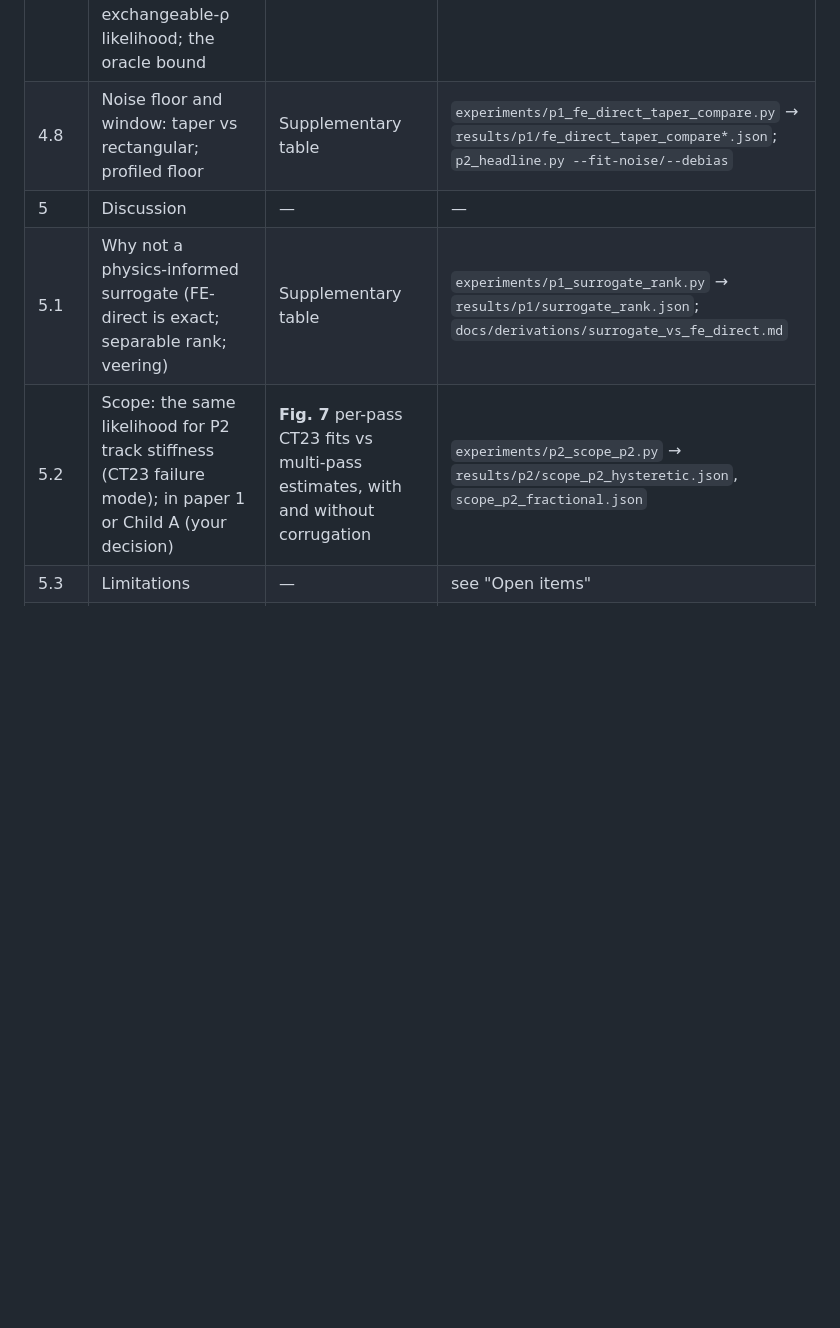
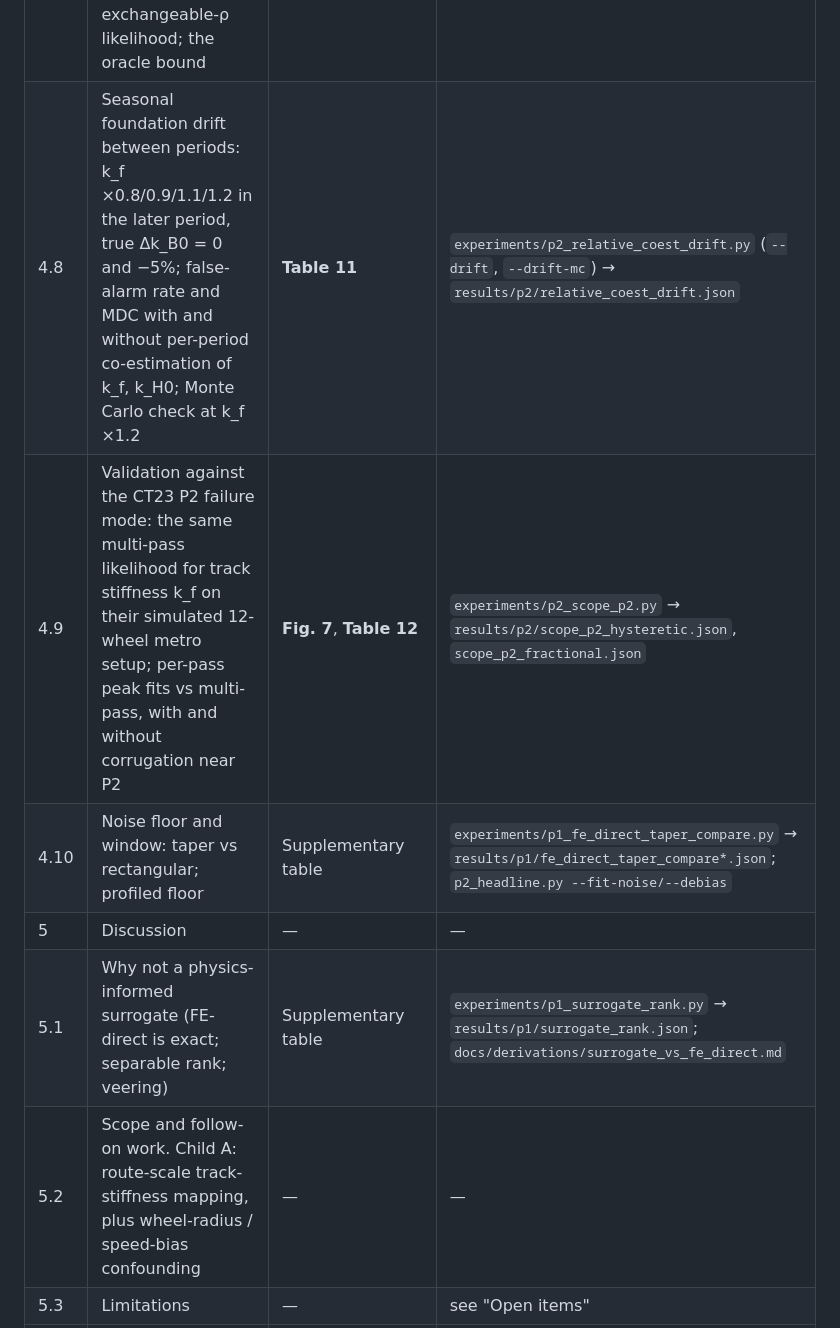
Before and after one commit to Shreyansh369/wheelset-s2pinn, a Markdown page: docs/paper1_outline.md, the part around one of its changes. GitHub-like rendering; blank space fills up the shorter version.

```diff
--- a/docs/paper1_outline.md
+++ b/docs/paper1_outline.md
@@ -55,9 +55,11 @@ without measuring rail roughness: a multi-pass debiased Whittle likelihood*
 | 4.6 | Wheel roughness at rotation orders: notch vs tachometer lines | **Table 9** | `experiments/p2_wheel_lines.py` → `results/p2/wheel_lines_bound.json`, `results/p2/wheel_lines_mc.json` |
 | 4.7 | Repeated passes over one section, partial coherence (ρ = 0.5/0.7/0.9, random lateral offsets): the main independent-pass estimator with model and sandwich SE; the exchangeable-ρ likelihood; the oracle bound | **Table 10** | `experiments/p2_partial_indep.py` → `results/p2/partial_indep.json`; `experiments/p2_shared_section.py` → `results/p2/partial_coherence_bound.json`, `results/p2/partial_coherence_mc.json` |
-| 4.8 | Noise floor and window: taper vs rectangular; profiled floor | Supplementary table | `experiments/p1_fe_direct_taper_compare.py` → `results/p1/fe_direct_taper_compare*.json`; `p2_headline.py --fit-noise/--debias` |
+| 4.8 | Seasonal foundation drift between periods: k_f ×0.8/0.9/1.1/1.2 in the later period, true Δk_B0 = 0 and −5%; false-alarm rate and MDC with and without per-period co-estimation of k_f, k_H0; Monte Carlo check at k_f ×1.2 | **Table 11** | `experiments/p2_relative_coest_drift.py` (`--drift`, `--drift-mc`) → `results/p2/relative_coest_drift.json` |
+| 4.9 | Validation against the CT23 P2 failure mode: the same multi-pass likelihood for track stiffness k_f on their simulated 12-wheel metro setup; per-pass peak fits vs multi-pass, with and without corrugation near P2 | **Fig. 7**, **Table 12** | `experiments/p2_scope_p2.py` → `results/p2/scope_p2_hysteretic.json`, `scope_p2_fractional.json` |
+| 4.10 | Noise floor and window: taper vs rectangular; profiled floor | Supplementary table | `experiments/p1_fe_direct_taper_compare.py` → `results/p1/fe_direct_taper_compare*.json`; `p2_headline.py --fit-noise/--debias` |
 | 5 | Discussion | — | — |
 | 5.1 | Why not a physics-informed surrogate (FE-direct is exact; separable rank; veering) | Supplementary table | `experiments/p1_surrogate_rank.py` → `results/p1/surrogate_rank.json`; `docs/derivations/surrogate_vs_fe_direct.md` |
-| 5.2 | Scope: the same likelihood for P2 track stiffness (CT23 failure mode); in paper 1 or Child A (your decision) | **Fig. 7** per-pass CT23 fits vs multi-pass estimates, with and without corrugation | `experiments/p2_scope_p2.py` → `results/p2/scope_p2_hysteretic.json`, `scope_p2_fractional.json` |
+| 5.2 | Scope and follow-on work. Child A: route-scale track-stiffness mapping, plus wheel-radius / speed-bias confounding | — | — |
 | 5.3 | Limitations | — | see "Open items" |
 | App. A | Rail receptance derivation (= CT23 Eq. 11) | — | `src/reference/track.py`, `tests/test_track.py` |
 | App. B | Fisher information for the rank-one / partially coherent covariance | — | `src/inverse/variants.py` |
```
Also changed, not shown: other parts of docs/paper1_outline.md (+9 -9 lines).
